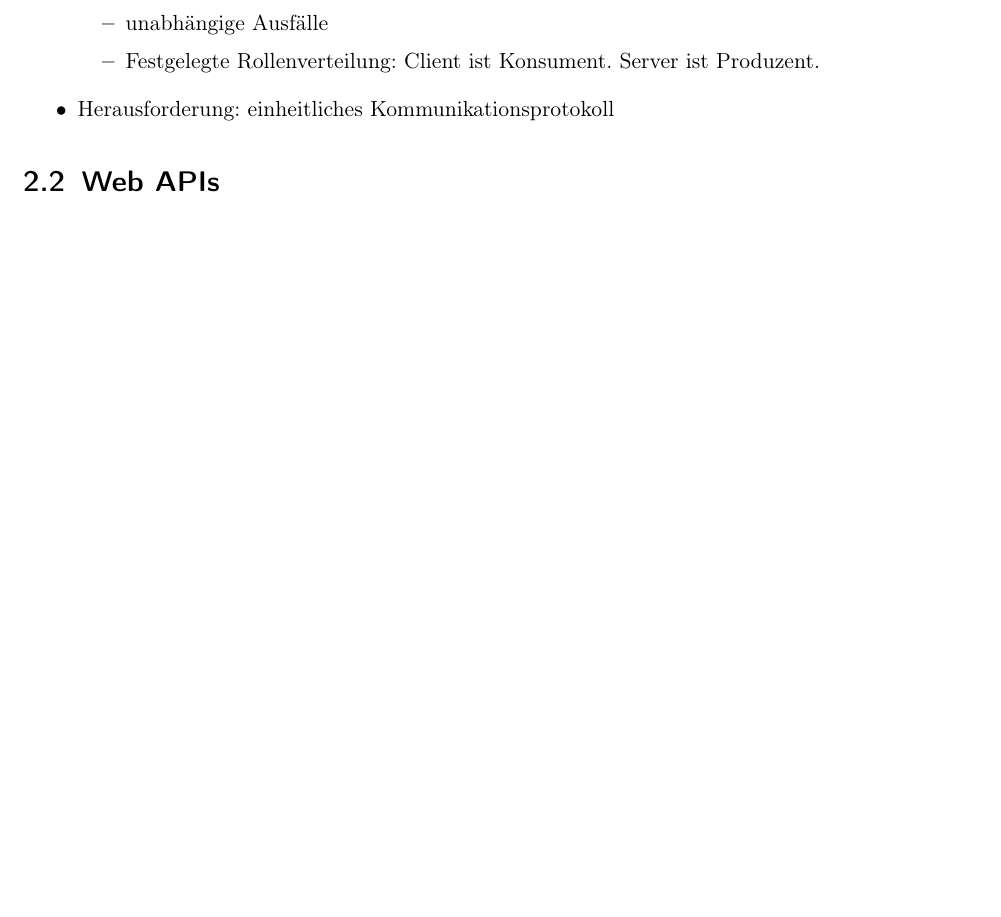
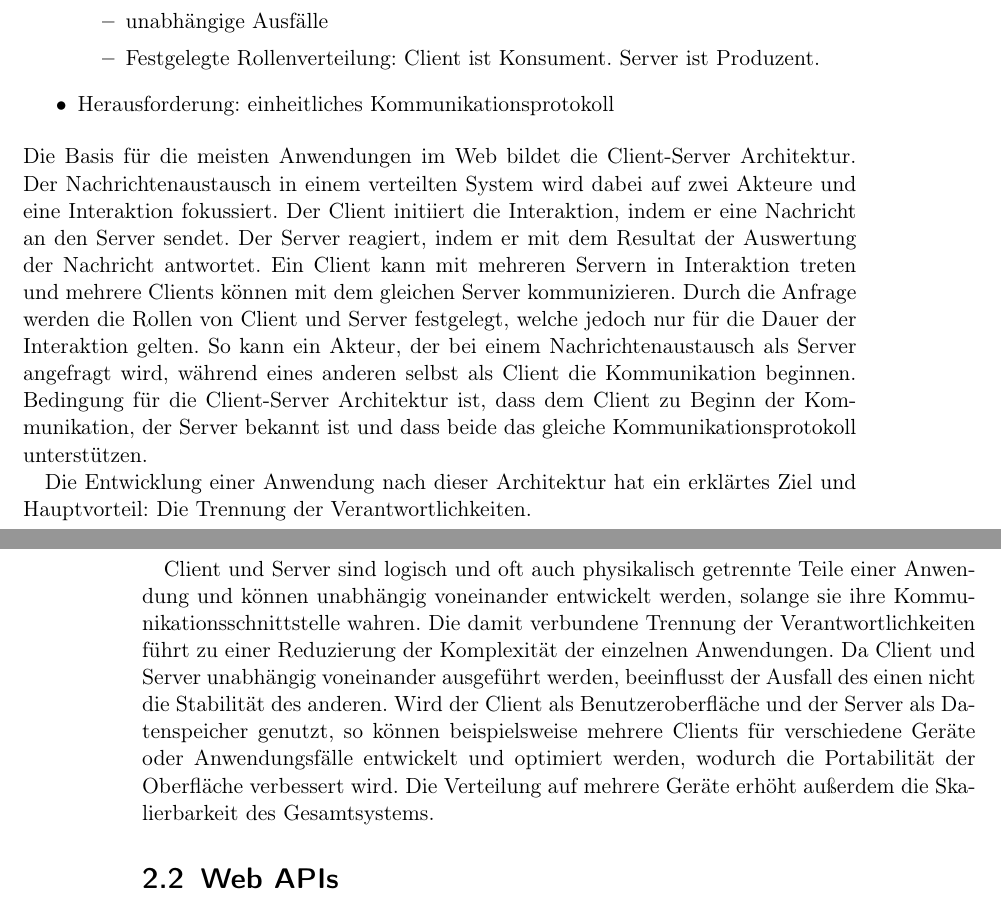
Before and after one commit to fmeyertoens/abschlussarbeit, a LaTeX thesis (main/main.tex, which reads Kapitel/kapitel2.tex): part of page 11 of 27 before the commit and two parts of pages 11 and 12 of 27 after it, the two joined at a grey line, cut so that both start at the same text, the shorter picture padded with empty space. Compiled offline with pdfLaTeX.

Commit message:
chapter2 write section Client-Server

```diff
--- a/Kapitel/kapitel2.tex
+++ b/Kapitel/kapitel2.tex
@@ -15,6 +15,22 @@
     \end{itemize}
   \item Herausforderung: einheitliches Kommunikationsprotokoll
 \end{itemize}
+Die Basis für die meisten Anwendungen im Web bildet die Client-Server Architektur.
+Der Nachrichtenaustausch in einem verteilten System wird dabei auf zwei Akteure und eine Interaktion fokussiert.
+Der Client initiiert die Interaktion, indem er eine Nachricht an den Server sendet.
+Der Server reagiert, indem er mit dem Resultat der Auswertung der Nachricht antwortet.
+Ein Client kann mit mehreren Servern in Interaktion treten und mehrere Clients können mit dem gleichen Server kommunizieren.
+Durch die Anfrage werden die Rollen von Client und Server festgelegt, welche jedoch nur für die Dauer der Interaktion gelten.
+So kann ein Akteur, der bei einem Nachrichtenaustausch als Server angefragt wird, während eines anderen selbst als Client die Kommunikation beginnen.
+Bedingung für die Client-Server Architektur ist, dass dem Client zu Beginn der Kommunikation, der Server bekannt ist und dass beide das gleiche Kommunikationsprotokoll unterstützen.
+\par
+Die Entwicklung einer Anwendung nach dieser Architektur hat ein erklärtes Ziel und Hauptvorteil: Die Trennung der Verantwortlichkeiten.
+\par
+Client und Server sind logisch und oft auch physikalisch getrennte Teile einer Anwendung und können unabhängig voneinander entwickelt werden, solange sie ihre Kommunikationsschnittstelle wahren.
+Die damit verbundene Trennung der Verantwortlichkeiten führt zu einer Reduzierung der Komplexität der einzelnen Anwendungen.
+Da Client und Server unabhängig voneinander ausgeführt werden, beeinflusst der Ausfall des einen nicht die Stabilität des anderen.
+Wird der Client als Benutzeroberfläche und der Server als Datenspeicher genutzt, so können beispielsweise mehrere Clients für verschiedene Geräte oder Anwendungsfälle entwickelt und optimiert werden, wodurch die Portabilität der Oberfläche verbessert wird.
+Die Verteilung auf mehrere Geräte erhöht außerdem die Skalierbarkeit des Gesamtsystems.
 
 \section{Web APIs}
 \begin{itemize}
```
Also changed, not shown: main/main.pdf.
